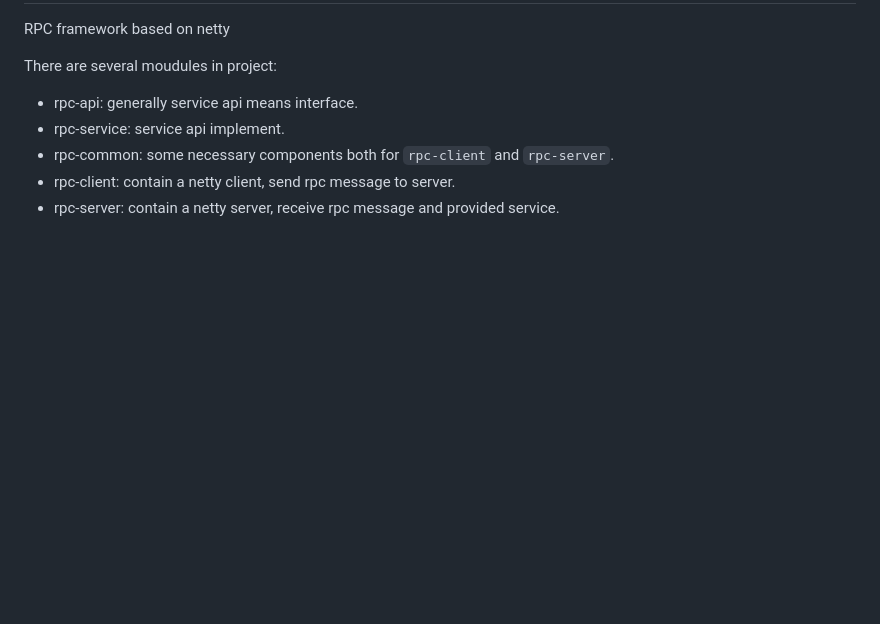
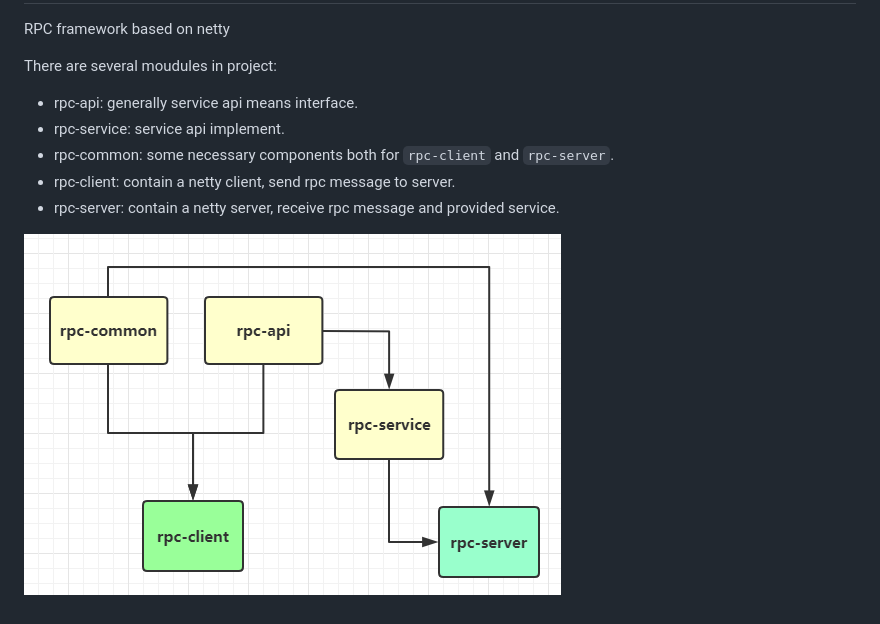
Before and after one commit to hahazhu123/netty-rpc, a Markdown page: README.md, the part around the change. Drawn GitHub-style; pictures changed too: cons.png (added); blank space fills up the shorter version.

```diff
--- a/README.md
+++ b/README.md
@@ -8,3 +8,5 @@ There are several moudules in project:
 * rpc-common: some necessary components both for `rpc-client` and `rpc-server`.
 * rpc-client: contain a netty client, send rpc message to server.
 * rpc-server: contain a netty server, receive rpc message and provided service.
+
+![](https://github.com/hahazhu123/netty-rpc/blob/master/cons.png )
```
Also changed, not shown: 23 other files.
